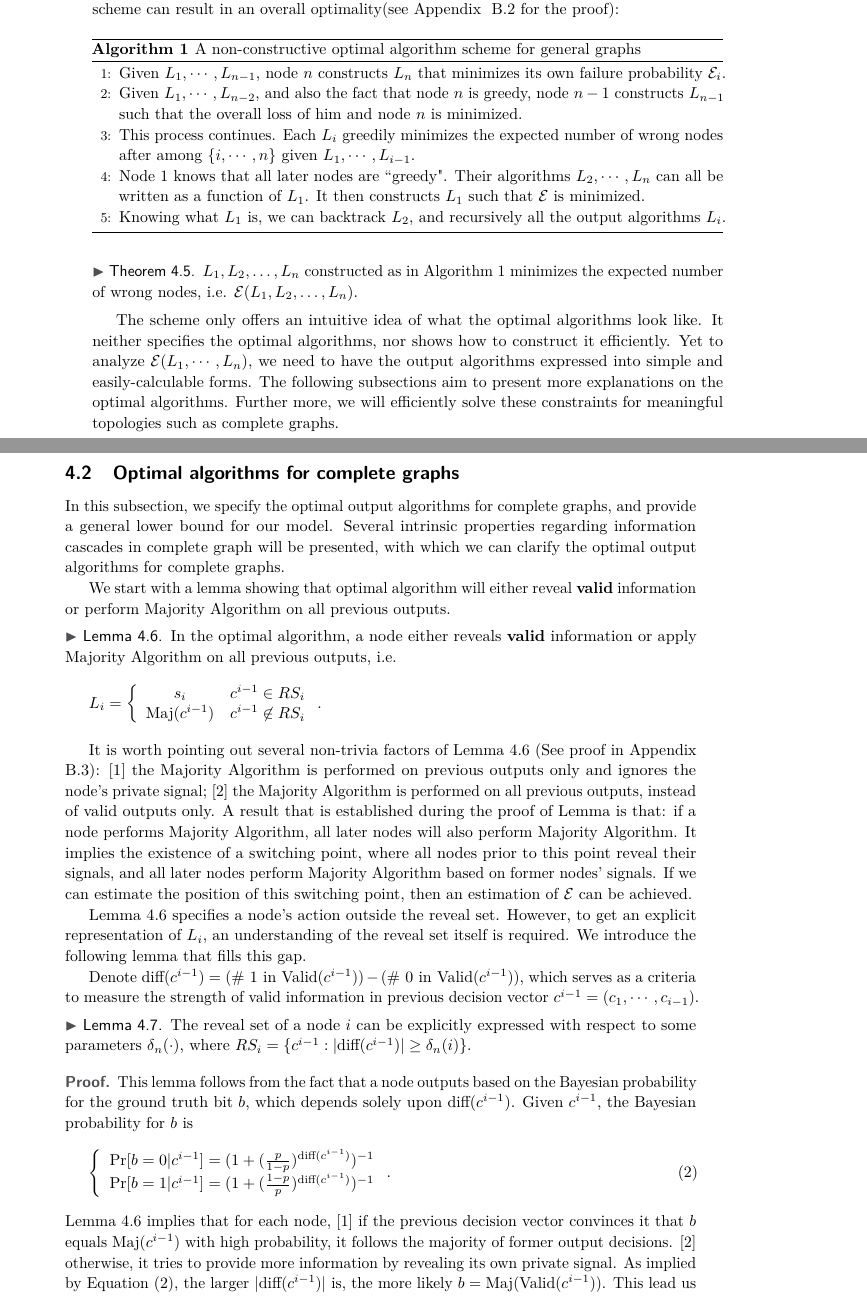
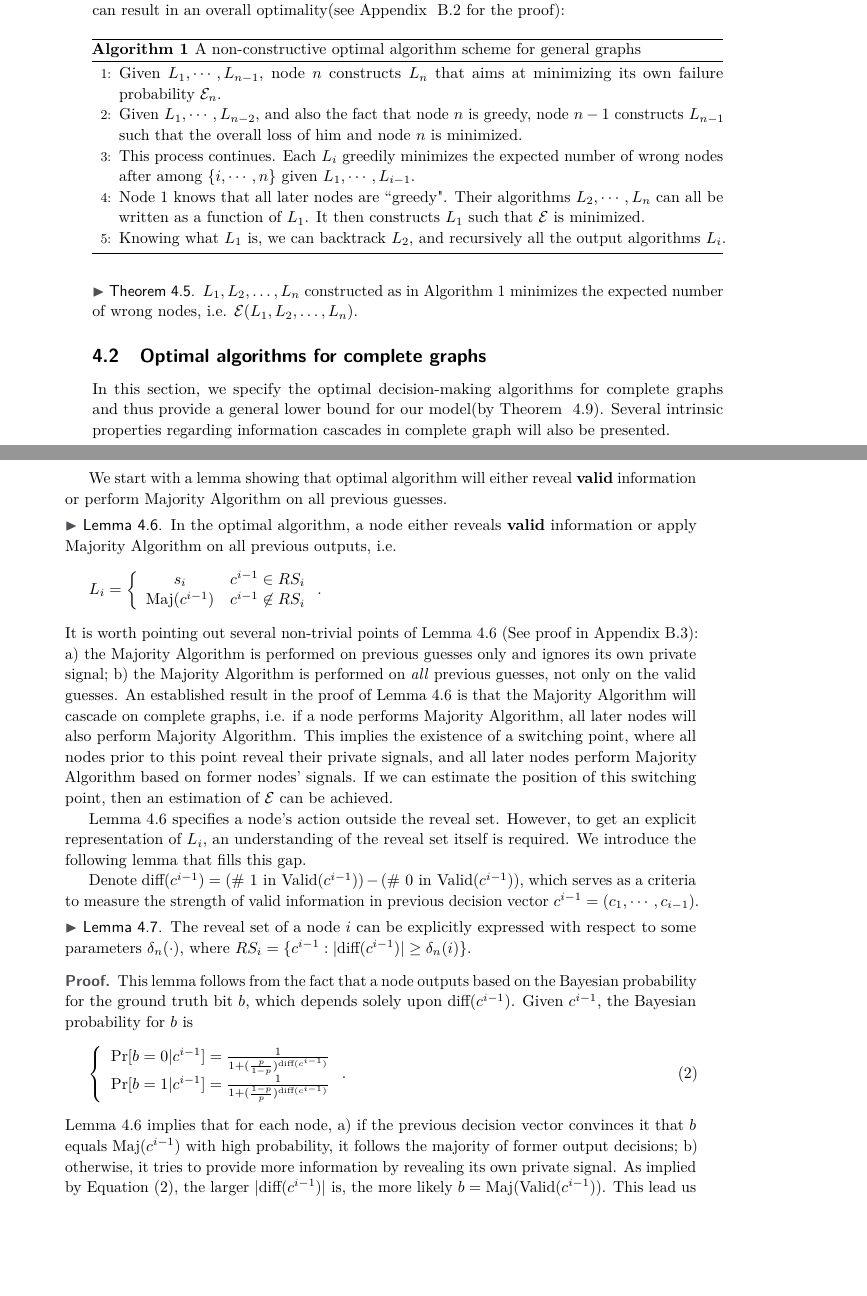
Before and after one commit to junwanthu/ICALP-2016, a LaTeX paper (lipics-sample-article.tex): two parts of pages 6 and 7 of 22, joined at a grey line, cut so that both start at the same text, the shorter picture padded with empty space. Compiled offline with pdfLaTeX.

Commit message:
almost final version without abstract

```diff
--- a/lipics-sample-article.tex
+++ b/lipics-sample-article.tex
@@ -43,8 +43,10 @@
 \title{The Impact of Topology in Information Cascades}
 \titlerunning{A Sample LIPIcs Article} %optional, in case that the title is too long; the running title should fit into the top page column
 
-\author[1]{Dummy1}
-\author[2]{Dummy2}
+\author[1]{Jun Wan}
+\author[2]{Yu Xia}
+\author[3]{Liang Li}
+\author[4]{Thomas Moscibroda}
 \affil[1]{Dummy University Computing Laboratory\\
   Address, Country\\
   \texttt{open@dummyuni.org}}
@@ -603,7 +605,7 @@ We can prove by contradiction that such a locally optimal scheme can result in a
 \caption{A non-constructive optimal algorithm scheme for general graphs}
 \begin{algorithmic}[1]\label{algo:non-const}
 \label{alg:greedy construction}
-\STATE Given $L_1, \dotsb, L_{n-1}$, node $n$ constructs $L_n$ that minimizes its own failure probability $\mathcal{E}_i$.
+\STATE Given $L_1, \dotsb, L_{n-1}$, node $n$ constructs $L_n$ that aims at minimizing its own failure probability $\mathcal{E}_n$.
 
 \STATE Given $L_1, \dotsb, L_{n-2}$, and also the fact that node $n$ is greedy,
 		 node $n - 1$ constructs $L_{n-1}$ such that the overall loss of him and node $n$ is minimized.
@@ -628,18 +630,16 @@ $L_1, L_2, \dots, L_n$ constructed as in Algorithm \ref{alg:greedy construction}
 %See Appendix~\ref{subsec:local implies overall}.
 %\end{proof}
 
-The scheme only offers an intuitive idea of what the optimal algorithms look like.
-It neither specifies the optimal algorithms, nor shows how to construct it efficiently.
-Yet to analyze $\mathcal{E}(L_1, \dotsb, L_n)$, we need to have the output algorithms expressed into simple and easily-calculable forms.
-The following subsections aim to present more explanations on the optimal algorithms.
-Further more, we will efficiently solve these constraints for meaningful topologies such as complete graphs.
+%The scheme only offers an intuitive idea of what the optimal algorithms look like.
+%It neither specifies the optimal algorithms, nor shows how to construct it efficiently.
+%Yet to analyze $\mathcal{E}(L_1, \dotsb, L_n)$, we need to have the output algorithms expressed into simple and easily-calculable forms.
+%The following subsections aim to present more explanations on the optimal algorithms.
+%Further more, we will efficiently solve these constraints for meaningful topologies such as complete graphs.
 
 
 \subsection {Optimal algorithms for complete graphs}
-In this subsection, we specify the optimal output algorithms for complete graphs,
-	and provide a general lower bound for our model.
-Several intrinsic properties regarding information cascades in complete graph will be presented,
-	with which we can clarify the optimal output algorithms for complete graphs.
+In this section, we specify the optimal decision-making algorithms for complete graphs and thus provide a general lower bound for our model(by Theorem ~\ref{thm:general lower bound}).
+Several intrinsic properties regarding information cascades in complete graph will also be presented.
 %We start with three essential results that clarify the structure of optimal output algorithms for complete graphs.
 %The first result shows that the optimal output algorithms reveal private signals under reveal set and do majority otherwise.
 %The second and third results discuss what the reveal set is, and thus provide a clear definition of the optimal output algorithms.
@@ -652,7 +652,7 @@ Several intrinsic properties regarding information cascades in complete graph wi
 %\item An efficient methods for determining $\delta_i$ is provided, thus offering a explicit form of the optimal algorithms for complete graphs.
 %\end{itemize}
 
-We start with a lemma showing that optimal algorithm will either reveal \textbf{valid} information or perform Majority Algorithm on all previous outputs.
+We start with a lemma showing that optimal algorithm will either reveal \textbf{valid} information or perform Majority Algorithm on all previous guesses.
 %	which contains several non-trivial factors.
 %First, the Majority Algorithm is performed on previous outputs only and ignores the node's private signal.
 %Also, the Majority Algorithm is performed on all previous outputs, instead of valid outputs only.
@@ -670,16 +670,22 @@ L_i
 \right..
 \end{equation*}
 \end{lem}
-
-It is worth pointing out several non-trivia factors of Lemma \ref{lem:reveal or majority} (See proof in Appendix \ref{subsec:reveal or majority}):
-	[1] the Majority Algorithm is performed on previous outputs only and ignores the node's private signal;
-	[2] the Majority Algorithm is performed on all previous outputs, instead of valid outputs only.
-A result that is established during the proof of Lemma is that: if a node performs Majority Algorithm, all later nodes will also perform Majority Algorithm.
-It implies the existence of a switching point,
-	where all nodes prior to this point reveal their signals,
+It is worth pointing out several non-trivial points of Lemma \ref{lem:reveal or majority} (See proof in Appendix \ref{subsec:reveal or majority}):
+	a) the Majority Algorithm is performed on previous guesses only and ignores its own private signal;
+	b) the Majority Algorithm is performed on \emph{all} previous guesses, not only on the valid guesses.
+An established result in the proof of Lemma \ref{lem:reveal or majority} is that the Majority Algorithm will cascade on complete graphs, i.e. if a node performs Majority Algorithm, all later nodes will also perform Majority Algorithm.
+This implies the existence of a switching point,  where all nodes prior to this point reveal their private signals,
 	and all later nodes perform Majority Algorithm based on former nodes' signals.
-If we can estimate the position of this switching point,
-	then an estimation of $\mathcal{E}$ can be achieved.
+If we can estimate the position of this switching point, then an estimation of $\mathcal{E}$ can be achieved.
+%It is worth pointing out several non-trivial points of Lemma \ref{lem:reveal or majority} (See proof in Appendix \ref{subsec:reveal or majority}):
+%	a) the Majority Algorithm is performed on previous guesses only and ignores its own private signal;
+%	b) the Majority Algorithm is performed on \emph{all} previous guesses, not only on the valid guesses.
+%A result that is established during the proof of Lemma is that: if a node performs Majority Algorithm, all later nodes will also perform Majority Algorithm.
+%It implies the existence of a switching point,
+%	where all nodes prior to this point reveal their signals,
+%	and all later nodes perform Majority Algorithm based on former nodes' signals.
+%If we can estimate the position of this switching point,
+%	then an estimation of $\mathcal{E}$ can be achieved.
 
 Lemma $\ref{lem:reveal or majority}$ specifies a node's action outside the reveal set.
 However, to get an explicit representation of $L_i$, an understanding of the reveal set itself is required.
@@ -708,19 +714,17 @@ Given $c^{i-1}$, the Bayesian probability for $b$ is
 \left\{
 \begin{array} {l}
 	\Pr[b = 0|c^{i-1}]
-	=
-	(1 + ({p\over 1-p})^{\diff(c^{i-1})})^{-1}
+	=\frac{1}{1 + ({p\over 1-p})^{\diff(c^{i-1})}}
 \\
 	\Pr[b = 1|c^{i-1}]
-	=
-	(1 + ({1-p\over p})^{\diff(c^{i-1})})^{-1}
+	= \frac{1}{1 + ({1 - p\over p})^{\diff(c^{i-1})}}
 \end{array}
 \right..
 \end{equation}
 Lemma $\ref{lem:reveal or majority}$ implies that for each node,
-	[1] if the previous decision vector convinces it that $b$ equals $\Maj(c^{i-1})$ with high probability,
-		it follows the majority of former output decisions.
-	[2] otherwise, it tries to provide more information by revealing its own private signal.
+	a) if the previous decision vector convinces it that $b$ equals $\Maj(c^{i-1})$ with high probability,
+		it follows the majority of former output decisions;
+	b) otherwise, it tries to provide more information by revealing its own private signal.
 As implied by Equation $\eqref{equ:bayesian}$, the larger $|\diff(c^{i-1})|$ is, the more likely $b = \Maj(\text{Valid}(c^{i-1}))$.
 This lead us to conclude the existence of a threshold $\delta_n(i)$ such that $L_i$ applies Majority Algorithm if and only if $|\diff(c^{i-1})| \ge \delta_n(i)$.
 \end{proof}
```
Also changed, not shown: lipics-sample-article.tex (49 more changed lines).
